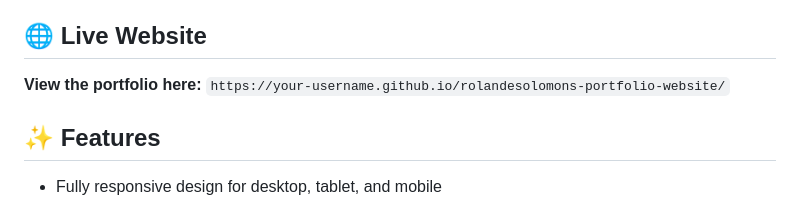
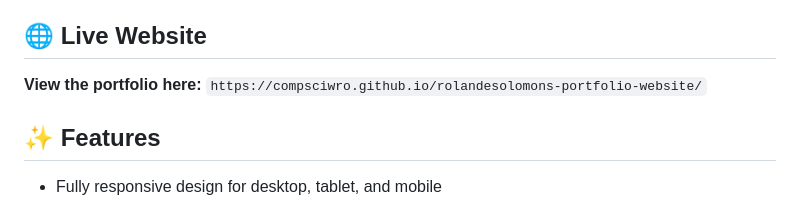
Before and after one commit to compsciwro/rolandesolomons-portfolio-website, a Markdown page: README.md, the part around the change. Rendered like a GitHub page.

```diff
--- a/README.md
+++ b/README.md
@@ -13,7 +13,7 @@ The website uses a light visual theme with pink and cream aspects, animated grad
 ## 🌐 Live Website
 
 **View the portfolio here:**
-`https://your-username.github.io/rolandesolomons-portfolio-website/`
+  `https://compsciwro.github.io/rolandesolomons-portfolio-website/`
 
 ## ✨ Features
 
```
